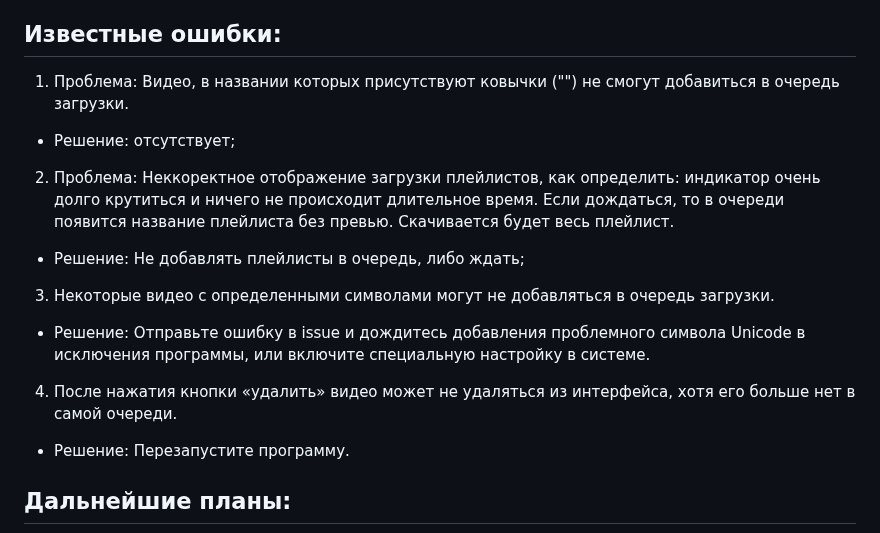
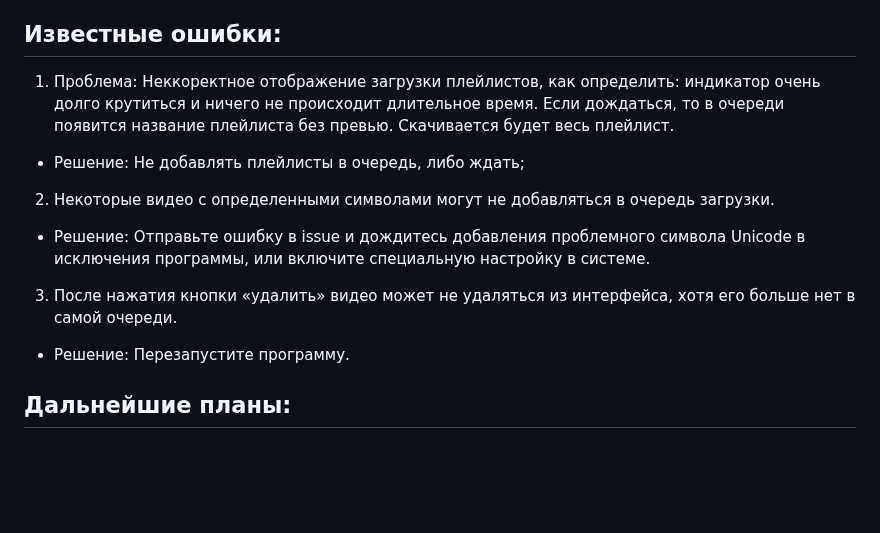
Before and after one commit to Rayness/ClipTide, a Markdown page: README.ru.md, the part around the change. Drawn GitHub-style; blank space fills up the shorter version.

```diff
--- a/README.ru.md
+++ b/README.ru.md
@@ -37,16 +37,13 @@
 
 
 ## Известные ошибки:
-1. Проблема: Видео, в названии которых присутствуют ковычки ("") не смогут добавиться в очередь загрузки.
-- Решение: отсутствует;
-
-2. Проблема: Неккоректное отображение загрузки плейлистов, как определить: индикатор очень долго крутиться и ничего не происходит длительное время. Если дождаться, то в очереди появится название плейлиста без превью. Скачивается будет весь плейлист.
+1. Проблема: Неккоректное отображение загрузки плейлистов, как определить: индикатор очень долго крутиться и ничего не происходит длительное время. Если дождаться, то в очереди появится название плейлиста без превью. Скачивается будет весь плейлист.
 - Решение: Не добавлять плейлисты в очередь, либо ждать;
 
-3. Некоторые видео с определенными символами могут не добавляться в очередь загрузки.
+2. Некоторые видео с определенными символами могут не добавляться в очередь загрузки.
 - Решение: Отправьте ошибку в issue и дождитесь добавления проблемного символа Unicode в исключения программы, или включите специальную настройку в системе.
 
-4. После нажатия кнопки «удалить» видео может не удаляться из интерфейса, хотя его больше нет в самой очереди.
+3. После нажатия кнопки «удалить» видео может не удаляться из интерфейса, хотя его больше нет в самой очереди.
 - Решение: Перезапустите программу.
 
 ## Дальнейшие планы:
```
